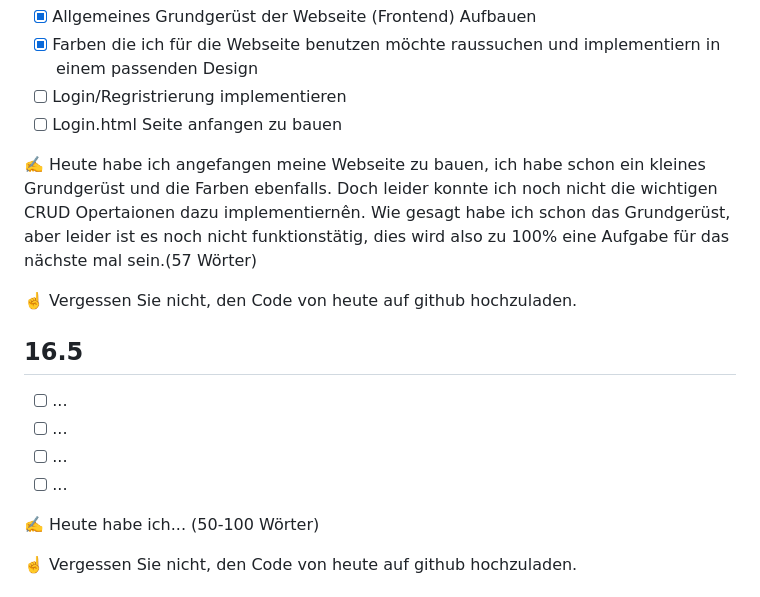
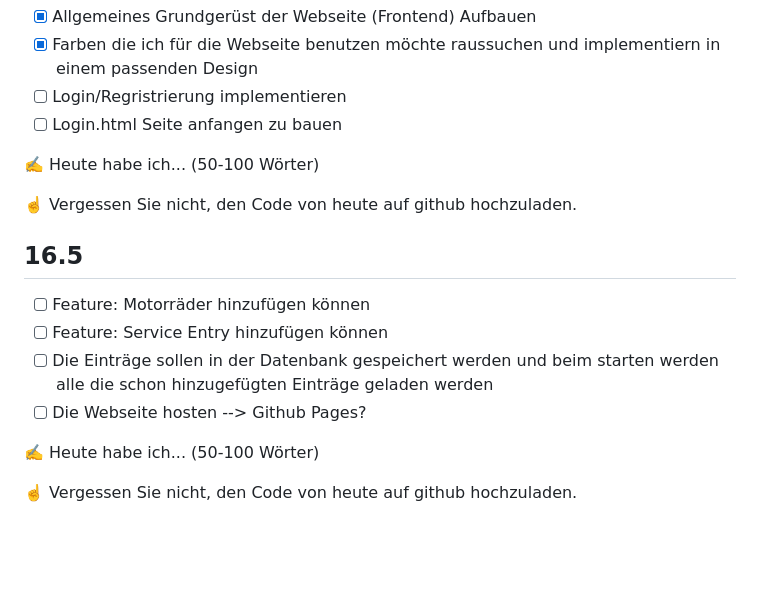
Before and after one commit to mikaolmes/Lernperiode-10, a Markdown page: README.md, the part around the change. GitHub-like rendering; blank space fills up the shorter version.

```diff
--- a/README.md
+++ b/README.md
@@ -54,16 +54,16 @@ Diese Kern-Funktionalitäten brechen Sie nun in etwa 4 AP je herunter. Versuchen
 - [ ] Login/Regristrierung implementieren
 - [ ] Login.html Seite anfangen zu bauen
 
-✍️ Heute habe ich angefangen meine Webseite zu bauen, ich habe schon ein kleines Grundgerüst und die Farben ebenfalls. Doch leider konnte ich noch nicht die wichtigen CRUD Opertaionen dazu implementiernên. Wie gesagt habe ich schon das Grundgerüst, aber leider ist es noch nicht funktionstätig, dies wird also zu 100% eine Aufgabe für das nächste mal sein.(57 Wörter)
+✍️ Heute habe ich... (50-100 Wörter)
 
 ☝️  Vergessen Sie nicht, den Code von heute auf github hochzuladen.
 
 ## 16.5
 
-- [ ] ...
-- [ ] ...
-- [ ] ...
-- [ ] ...
+- [ ] Feature: Motorräder hinzufügen können
+- [ ] Feature: Service Entry hinzufügen können
+- [ ] Die Einträge sollen in der Datenbank gespeichert werden und beim starten werden alle die schon hinzugefügten Einträge geladen werden
+- [ ] Die Webseite hosten --> Github Pages?
 
 ✍️ Heute habe ich... (50-100 Wörter)
 
```
